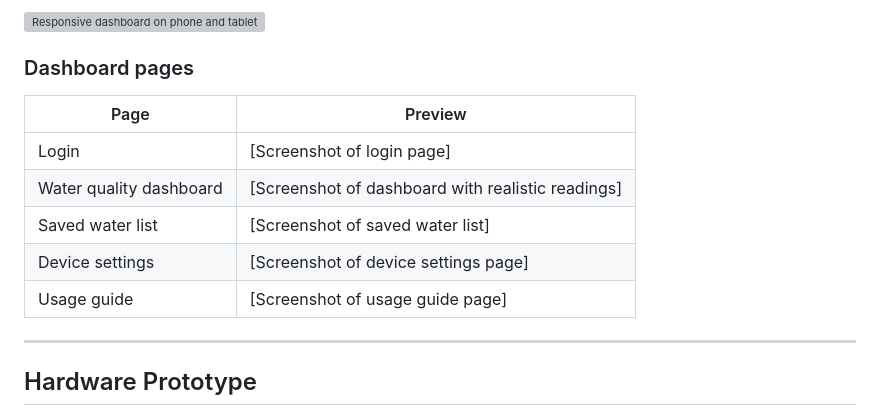
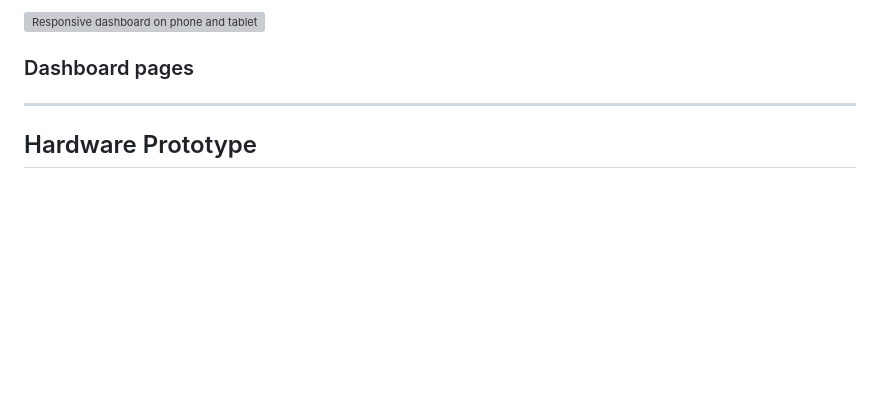
Before and after one commit to Subarjox/BLU, a Markdown page: README.md, the part around the change. Rendered like a GitHub page; blank space fills up the shorter version; grey boxes are pictures that could not be loaded.

```diff
--- a/README.md
+++ b/README.md
@@ -77,15 +77,6 @@ Households that rely on well or refill water and have no easy way to check it ca
 ![Responsive dashboard on phone and tablet](docs/mobile_ver.png)
 
 ### Dashboard pages
-
-| Page | Preview |
-|---|---|
-| Login | [Screenshot of login page] |
-| Water quality dashboard | [Screenshot of dashboard with realistic readings] |
-| Saved water list | [Screenshot of saved water list] |
-| Device settings | [Screenshot of device settings page] |
-| Usage guide | [Screenshot of usage guide page] |
-
 ---
 
 ## Hardware Prototype
```
